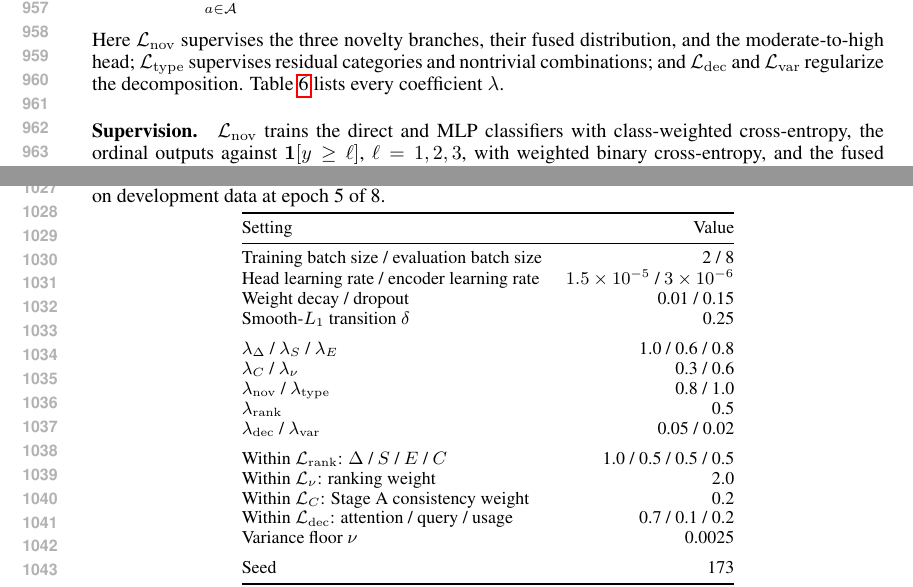
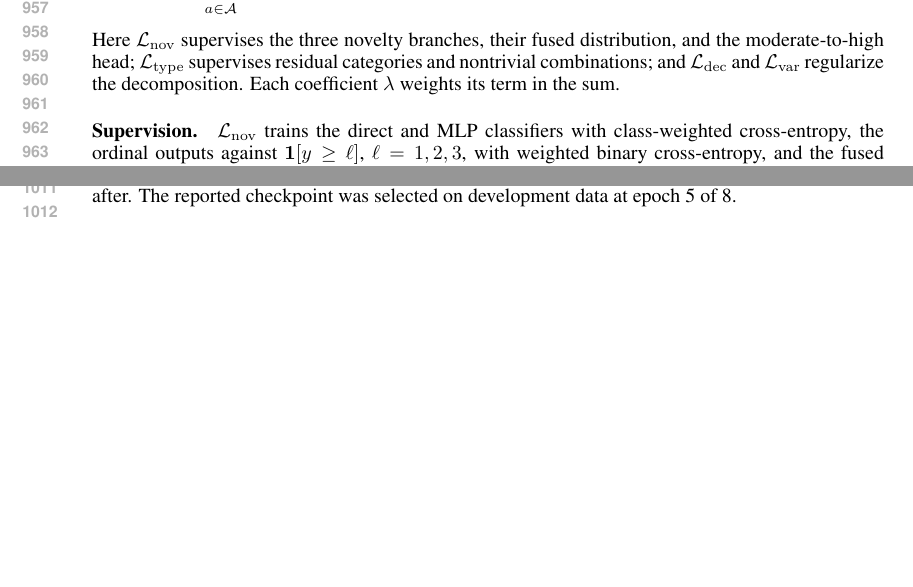
Before and after one commit to plutokang/iclr_egrd, a LaTeX paper (iclr2027/main.tex, which reads iclr2027/sections/method_details.tex): two parts of pages 18 and 20 of 23 before the commit and two parts of pages 18 and 19 of 23 after it, joined at a grey line, cut so that both start at the same text, the shorter picture padded with empty space. Compiled offline with pdfLaTeX.

Commit message:
Drop residual-stage settings table and trim title
Remove the tab:method-settings table and the two references to it,
keeping the checkpoint-selection detail in prose. Drop "Idea" from the
paper title.

Co-Authored-By: Claude Opus 5 <noreply@anthropic.com>

```diff
--- a/iclr2027/main.tex
+++ b/iclr2027/main.tex
@@ -23,7 +23,7 @@
 \setlength{\abovecaptionskip}{4pt}
 \setlength{\belowcaptionskip}{2pt}
 
-\title{EGRD: Assessing Research Idea Novelty through\\
+\title{EGRD: Assessing Research Novelty through\\
 Evidence-Grounded Residual Decomposition}
 
 % Authors must not appear in the submitted version.
--- a/iclr2027/sections/method_details.tex
+++ b/iclr2027/sections/method_details.tex
@@ -358,7 +358,7 @@ fused distribution, and the moderate-to-high head;
 $\mathcal{L}_{\mathrm{type}}$ supervises residual categories and nontrivial
 combinations; and $\mathcal{L}_{\mathrm{dec}}$ and
 $\mathcal{L}_{\mathrm{var}}$ regularize the decomposition.
-Table~\ref{tab:method-settings} lists every coefficient $\lambda$.
+Each coefficient $\lambda$ weights its term in the sum.
 
 \paragraph{Supervision.}
 $\mathcal{L}_{\mathrm{nov}}$ trains the direct and MLP
@@ -441,37 +441,5 @@ input with all prior support masked out. Training uses refinement weights
 $(\alpha_D,\alpha_O,\alpha_{MH})=(0.40,0.30,0.30)$ and mixture weights
 $(\lambda_D,\lambda_O,\lambda_R)=(0.50,0.35,0.15)$; development-set
 calibration selects $(0.60,0.20,0.20)$ and $\theta_{MH}=0.32$ for inference,
-fixed thereafter. Table~\ref{tab:method-settings} lists the remaining
-settings.
-
-\begin{table}[t]
-\centering
-\small
-\caption{Residual-stage settings for the reported IdeaDelta checkpoint.
-The checkpoint was selected on development data at epoch 5 of 8.}
-\label{tab:method-settings}
-\begin{tabular}{@{}lr@{}}
-\toprule
-Setting & Value \\
-\midrule
-Training batch size / evaluation batch size & 2 / 8 \\
-Head learning rate / encoder learning rate & $1.5\times10^{-5}$ / $3\times10^{-6}$ \\
-Weight decay / dropout & 0.01 / 0.15 \\
-Smooth-$L_1$ transition $\delta$ & 0.25 \\
-\addlinespace
-$\lambda_\Delta$ / $\lambda_S$ / $\lambda_E$ & 1.0 / 0.6 / 0.8 \\
-$\lambda_C$ / $\lambda_\nu$ & 0.3 / 0.6 \\
-$\lambda_{\mathrm{nov}}$ / $\lambda_{\mathrm{type}}$ & 0.8 / 1.0 \\
-$\lambda_{\mathrm{rank}}$ & 0.5 \\
-$\lambda_{\mathrm{dec}}$ / $\lambda_{\mathrm{var}}$ & 0.05 / 0.02 \\
-\addlinespace
-Within $\mathcal{L}_{\mathrm{rank}}$: $\Delta$ / $S$ / $E$ / $C$ & 1.0 / 0.5 / 0.5 / 0.5 \\
-Within $\mathcal{L}_{\nu}$: ranking weight & 2.0 \\
-Within $\mathcal{L}_{C}$: Stage~A consistency weight & 0.2 \\
-Within $\mathcal{L}_{\mathrm{dec}}$: attention / query / usage & 0.7 / 0.1 / 0.2 \\
-Variance floor $\nu$ & 0.0025 \\
-\addlinespace
-Seed & 173 \\
-\bottomrule
-\end{tabular}
-\end{table}
+fixed thereafter. The reported checkpoint was selected on development data at
+epoch 5 of 8.
```
